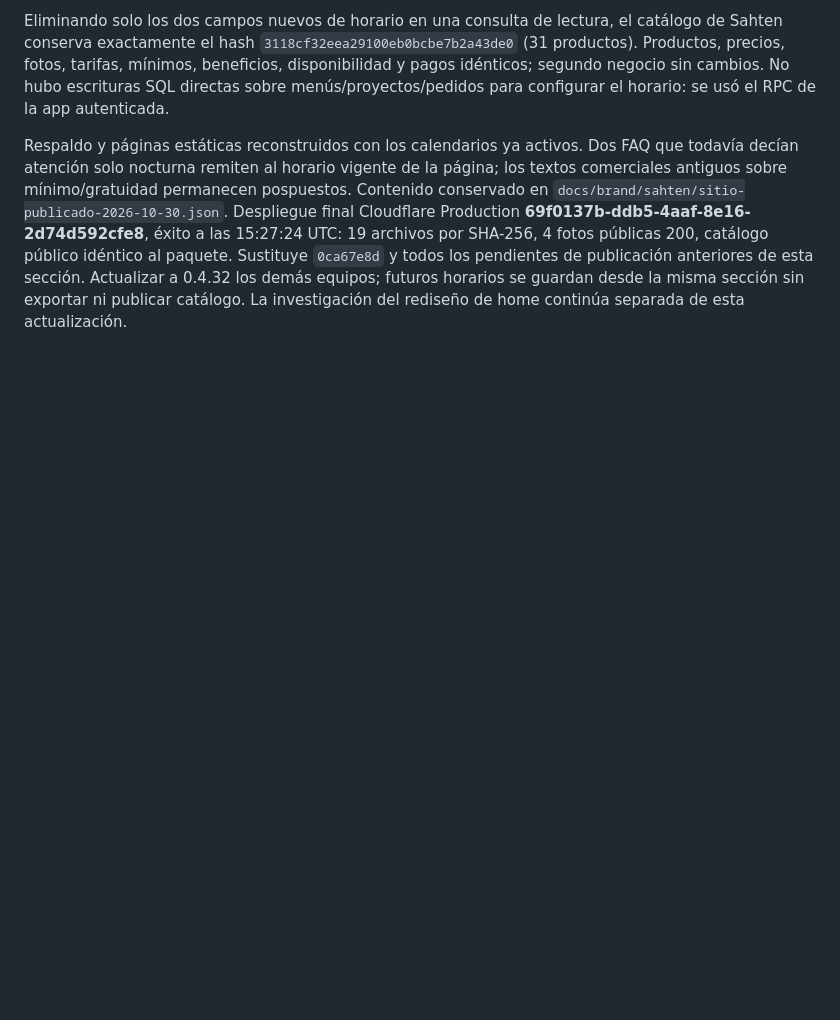
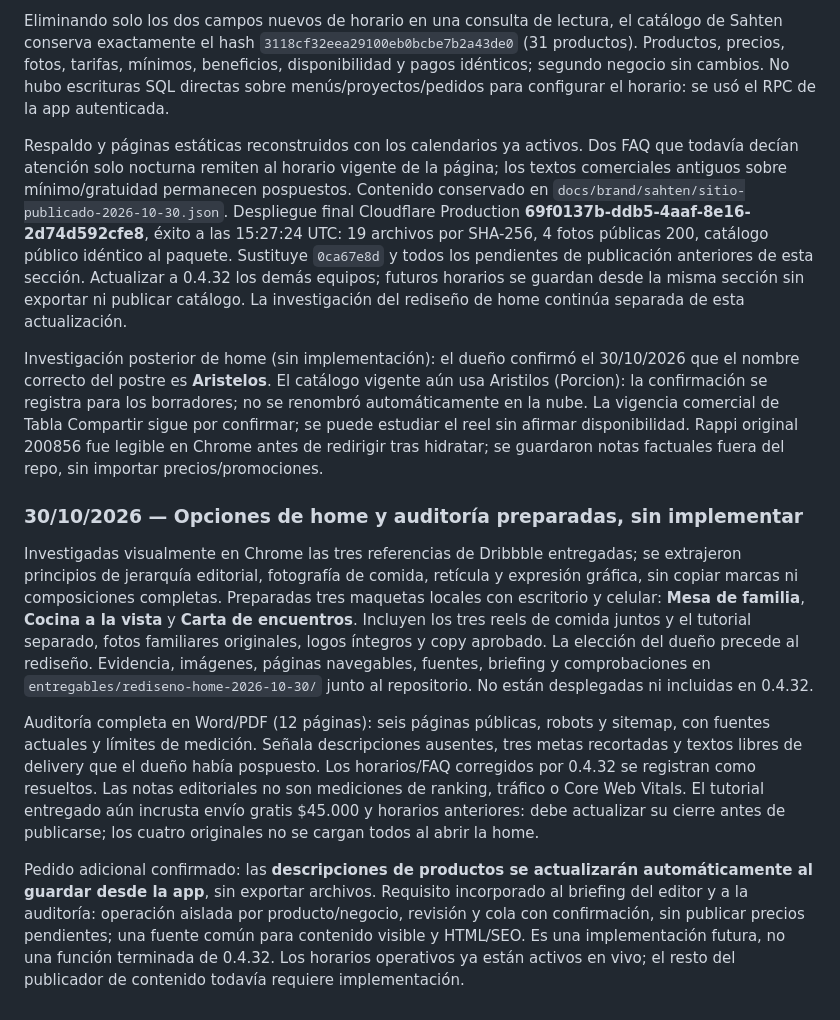
Before and after one commit to danielcamposlozada/sahten, a Markdown page: docs/SEO-GEO-AEO.md, the part around the change. GitHub-like rendering; blank space fills up the shorter version.

Commit message:
docs: registrar conceptos de home y descripciones en vivo pendientes

```diff
--- a/docs/SEO-GEO-AEO.md
+++ b/docs/SEO-GEO-AEO.md
@@ -589,3 +589,15 @@ Desde **Ajustes → Negocio → Horarios y delivery**, se guardaron los calendar
 Eliminando solo los dos campos nuevos de horario en una consulta de lectura, el catálogo de Sahten conserva exactamente el hash `3118cf32eea29100eb0bcbe7b2a43de0` (31 productos). Productos, precios, fotos, tarifas, mínimos, beneficios, disponibilidad y pagos idénticos; segundo negocio sin cambios. No hubo escrituras SQL directas sobre menús/proyectos/pedidos para configurar el horario: se usó el RPC de la app autenticada.
 
 Respaldo y páginas estáticas reconstruidos con los calendarios ya activos. Dos FAQ que todavía decían atención solo nocturna remiten al horario vigente de la página; los textos comerciales antiguos sobre mínimo/gratuidad permanecen pospuestos. Contenido conservado en `docs/brand/sahten/sitio-publicado-2026-10-30.json`. Despliegue final Cloudflare Production **69f0137b-ddb5-4aaf-8e16-2d74d592cfe8**, éxito a las 15:27:24 UTC: 19 archivos por SHA-256, 4 fotos públicas 200, catálogo público idéntico al paquete. Sustituye `0ca67e8d` y todos los pendientes de publicación anteriores de esta sección. Actualizar a 0.4.32 los demás equipos; futuros horarios se guardan desde la misma sección sin exportar ni publicar catálogo. La investigación del rediseño de home continúa separada de esta actualización.
+
+
+Investigación posterior de home (sin implementación): el dueño confirmó el 30/10/2026 que el nombre correcto del postre es **Aristelos**. El catálogo vigente aún usa Aristilos (Porcion): la confirmación se registra para los borradores; no se renombró automáticamente en la nube. La vigencia comercial de Tabla Compartir sigue por confirmar; se puede estudiar el reel sin afirmar disponibilidad. Rappi original 200856 fue legible en Chrome antes de redirigir tras hidratar; se guardaron notas factuales fuera del repo, sin importar precios/promociones.
+
+
+### 30/10/2026 — Opciones de home y auditoría preparadas, sin implementar
+
+Investigadas visualmente en Chrome las tres referencias de Dribbble entregadas; se extrajeron principios de jerarquía editorial, fotografía de comida, retícula y expresión gráfica, sin copiar marcas ni composiciones completas. Preparadas tres maquetas locales con escritorio y celular: **Mesa de familia**, **Cocina a la vista** y **Carta de encuentros**. Incluyen los tres reels de comida juntos y el tutorial separado, fotos familiares originales, logos íntegros y copy aprobado. La elección del dueño precede al rediseño. Evidencia, imágenes, páginas navegables, fuentes, briefing y comprobaciones en `entregables/rediseno-home-2026-10-30/` junto al repositorio. No están desplegadas ni incluidas en 0.4.32.
+
+Auditoría completa en Word/PDF (12 páginas): seis páginas públicas, robots y sitemap, con fuentes actuales y límites de medición. Señala descripciones ausentes, tres metas recortadas y textos libres de delivery que el dueño había pospuesto. Los horarios/FAQ corregidos por 0.4.32 se registran como resueltos. Las notas editoriales no son mediciones de ranking, tráfico o Core Web Vitals. El tutorial entregado aún incrusta envío gratis $45.000 y horarios anteriores: debe actualizar su cierre antes de publicarse; los cuatro originales no se cargan todos al abrir la home.
+
+Pedido adicional confirmado: las **descripciones de productos se actualizarán automáticamente al guardar desde la app**, sin exportar archivos. Requisito incorporado al briefing del editor y a la auditoría: operación aislada por producto/negocio, revisión y cola con confirmación, sin publicar precios pendientes; una fuente común para contenido visible y HTML/SEO. Es una implementación futura, no una función terminada de 0.4.32. Los horarios operativos ya están activos en vivo; el resto del publicador de contenido todavía requiere implementación.
```
